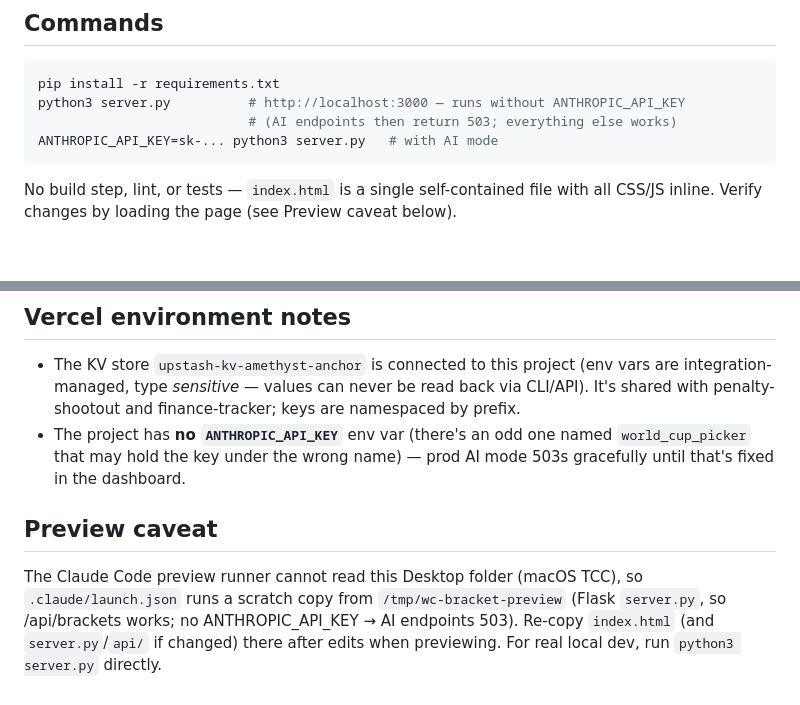
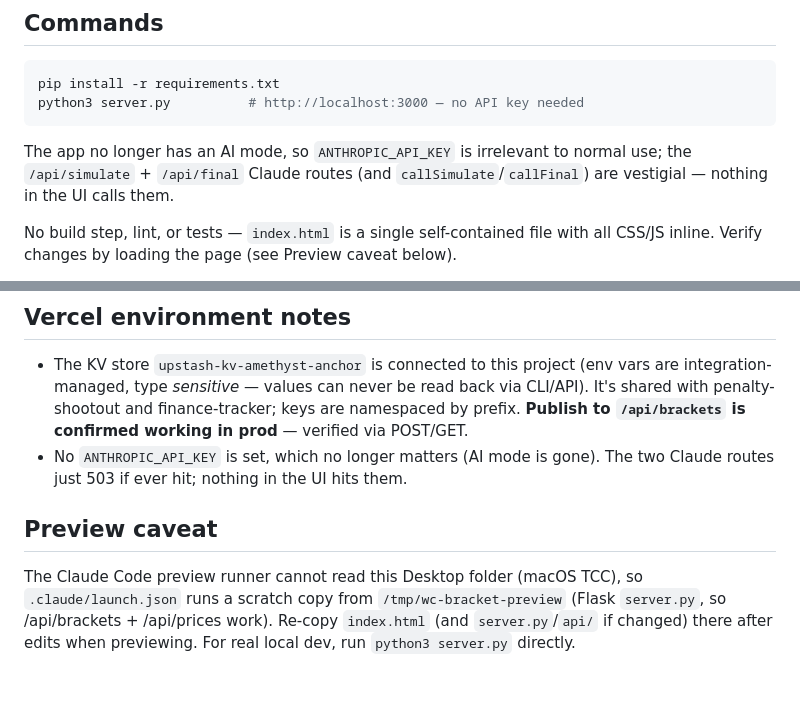
Before and after one commit to aidanlconnolly/world-cup-bracket-picker, a Markdown page: CLAUDE.md, 2 parts joined by grey strips. GitHub-like rendering; blank space fills up the shorter version.

Commit message:
CLAUDE.md: finish /init audit — drop stale AI-mode/Explore refs post-redesign
Co-Authored-By: Claude Fable 5 <noreply@anthropic.com>

````diff
--- a/CLAUDE.md
+++ b/CLAUDE.md
@@ -9,10 +9,12 @@ This file provides guidance to Claude Code (claude.ai/code) when working with co
 
 ```bash
 pip install -r requirements.txt
-python3 server.py          # http://localhost:3000 — runs without ANTHROPIC_API_KEY
-                           # (AI endpoints then return 503; everything else works)
-ANTHROPIC_API_KEY=sk-... python3 server.py   # with AI mode
+python3 server.py          # http://localhost:3000 — no API key needed
 ```
+
+The app no longer has an AI mode, so `ANTHROPIC_API_KEY` is irrelevant to normal use;
+the `/api/simulate` + `/api/final` Claude routes (and `callSimulate`/`callFinal`) are
+vestigial — nothing in the UI calls them.
 
 No build step, lint, or tests — `index.html` is a single self-contained file with all
 CSS/JS inline. Verify changes by loading the page (see Preview caveat below).
@@ -200,14 +202,14 @@ rows sort by recency and all show 0.
 - The KV store `upstash-kv-amethyst-anchor` is connected to this project (env vars are
   integration-managed, type *sensitive* — values can never be read back via CLI/API).
   It's shared with penalty-shootout and finance-tracker; keys are namespaced by prefix.
-- The project has **no `ANTHROPIC_API_KEY`** env var (there's an odd one named
-  `world_cup_picker` that may hold the key under the wrong name) — prod AI mode 503s
-  gracefully until that's fixed in the dashboard.
+  **Publish to `/api/brackets` is confirmed working in prod** — verified via POST/GET.
+- No `ANTHROPIC_API_KEY` is set, which no longer matters (AI mode is gone). The two
+  Claude routes just 503 if ever hit; nothing in the UI hits them.
 
 ## Preview caveat
 
 The Claude Code preview runner cannot read this Desktop folder (macOS TCC), so
 `.claude/launch.json` runs a scratch copy from `/tmp/wc-bracket-preview` (Flask
-`server.py`, so /api/brackets works; no ANTHROPIC_API_KEY → AI endpoints 503).
-Re-copy `index.html` (and `server.py`/`api/` if changed) there after edits when
-previewing. For real local dev, run `python3 server.py` directly.
+`server.py`, so /api/brackets + /api/prices work). Re-copy `index.html` (and
+`server.py`/`api/` if changed) there after edits when previewing. For real local dev,
+run `python3 server.py` directly.
````
